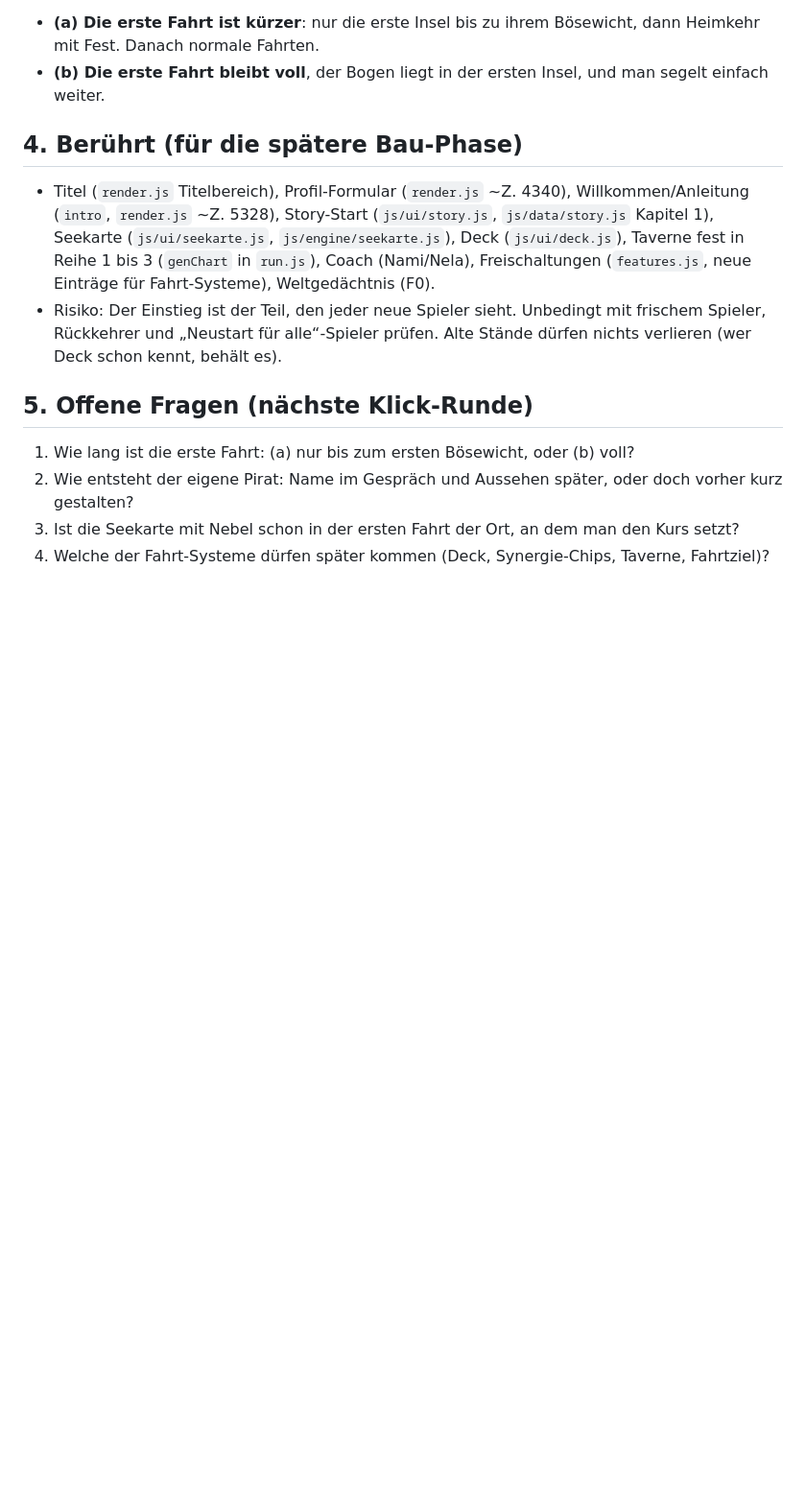
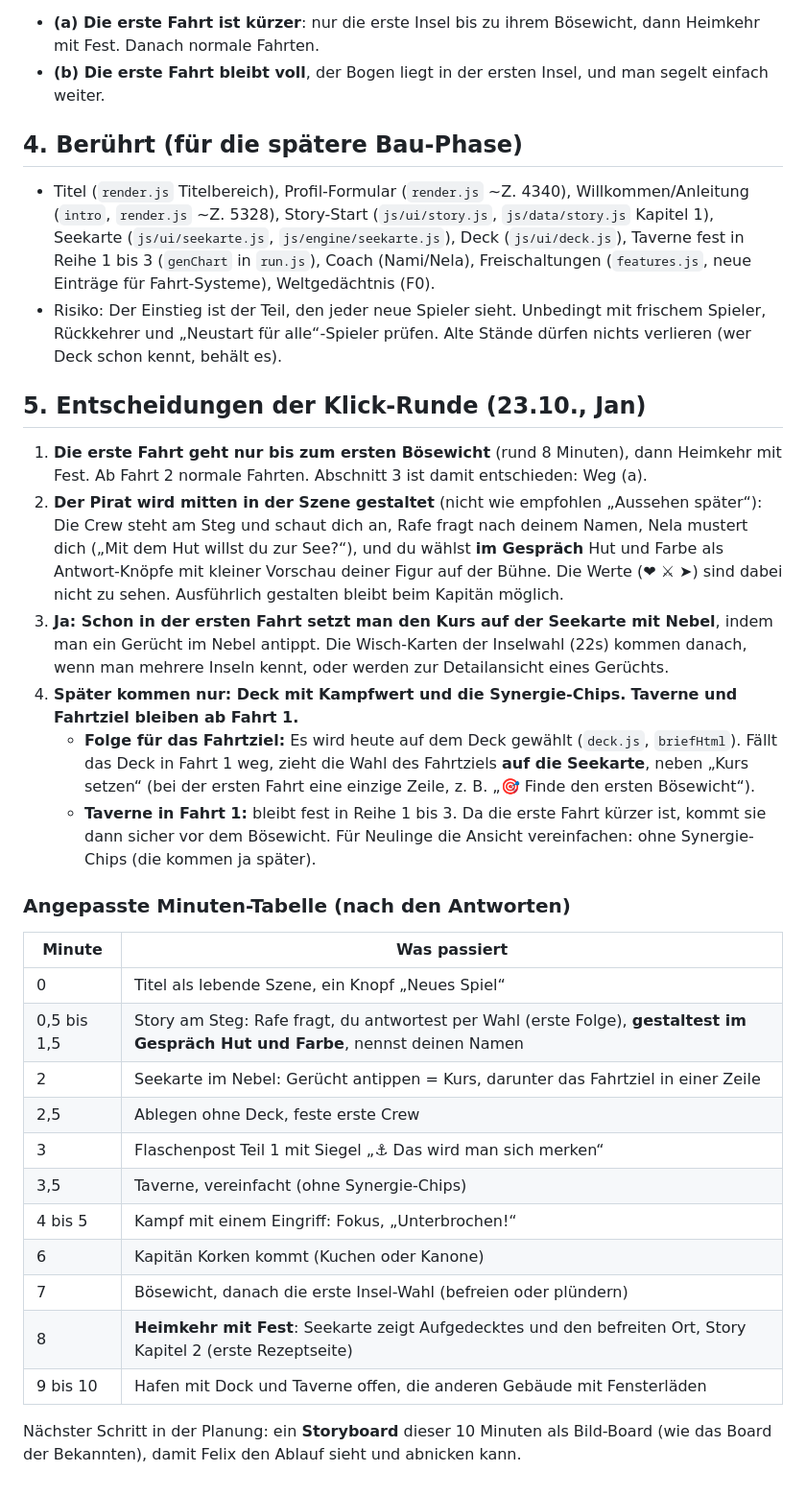
Before and after one commit to flexibeel/Grandline, a Markdown page: claude/PLAN-EINSTIEG.md, the part around the change. Shown at 96% size. Drawn GitHub-style; blank space fills up the shorter version.

Commit message:
Plan Einstieg: Entscheidungen (kurze erste Fahrt, Pirat in der Szene, Seekarte, Systeme spaeter)
Co-Authored-By: Claude Opus 5.5 <noreply@anthropic.com>
Claude-Session: https://claude.ai/code/session_016ErG4KSJGSipRBZgRW2q3v

```diff
--- a/claude/PLAN-EINSTIEG.md
+++ b/claude/PLAN-EINSTIEG.md
@@ -60,8 +60,27 @@ Heute dauert eine Fahrt etwa 20 Minuten (drei Meere, je zwei Inseln). Damit der
 - Titel (`render.js` Titelbereich), Profil-Formular (`render.js` ~Z. 4340), Willkommen/Anleitung (`intro`, `render.js` ~Z. 5328), Story-Start (`js/ui/story.js`, `js/data/story.js` Kapitel 1), Seekarte (`js/ui/seekarte.js`, `js/engine/seekarte.js`), Deck (`js/ui/deck.js`), Taverne fest in Reihe 1 bis 3 (`genChart` in `run.js`), Coach (Nami/Nela), Freischaltungen (`features.js`, neue Einträge für Fahrt-Systeme), Weltgedächtnis (F0).
 - Risiko: Der Einstieg ist der Teil, den jeder neue Spieler sieht. Unbedingt mit frischem Spieler, Rückkehrer und „Neustart für alle“-Spieler prüfen. Alte Stände dürfen nichts verlieren (wer Deck schon kennt, behält es).
 
-## 5. Offene Fragen (nächste Klick-Runde)
-1. Wie lang ist die erste Fahrt: (a) nur bis zum ersten Bösewicht, oder (b) voll?
-2. Wie entsteht der eigene Pirat: Name im Gespräch und Aussehen später, oder doch vorher kurz gestalten?
-3. Ist die Seekarte mit Nebel schon in der ersten Fahrt der Ort, an dem man den Kurs setzt?
-4. Welche der Fahrt-Systeme dürfen später kommen (Deck, Synergie-Chips, Taverne, Fahrtziel)?
+## 5. Entscheidungen der Klick-Runde (23.10., Jan)
+1. **Die erste Fahrt geht nur bis zum ersten Bösewicht** (rund 8 Minuten), dann Heimkehr mit Fest. Ab Fahrt 2 normale Fahrten. Abschnitt 3 ist damit entschieden: Weg (a).
+2. **Der Pirat wird mitten in der Szene gestaltet** (nicht wie empfohlen „Aussehen später“): Die Crew steht am Steg und schaut dich an, Rafe fragt nach deinem Namen, Nela mustert dich („Mit dem Hut willst du zur See?“), und du wählst **im Gespräch** Hut und Farbe als Antwort-Knöpfe mit kleiner Vorschau deiner Figur auf der Bühne. Die Werte (❤ ⚔ ➤) sind dabei nicht zu sehen. Ausführlich gestalten bleibt beim Kapitän möglich.
+3. **Ja: Schon in der ersten Fahrt setzt man den Kurs auf der Seekarte mit Nebel**, indem man ein Gerücht im Nebel antippt. Die Wisch-Karten der Inselwahl (22s) kommen danach, wenn man mehrere Inseln kennt, oder werden zur Detailansicht eines Gerüchts.
+4. **Später kommen nur: Deck mit Kampfwert und die Synergie-Chips.** **Taverne und Fahrtziel bleiben ab Fahrt 1.**
+   - **Folge für das Fahrtziel:** Es wird heute auf dem Deck gewählt (`deck.js`, `briefHtml`). Fällt das Deck in Fahrt 1 weg, zieht die Wahl des Fahrtziels **auf die Seekarte**, neben „Kurs setzen“ (bei der ersten Fahrt eine einzige Zeile, z. B. „🎯 Finde den ersten Bösewicht“).
+   - **Taverne in Fahrt 1:** bleibt fest in Reihe 1 bis 3. Da die erste Fahrt kürzer ist, kommt sie dann sicher vor dem Bösewicht. Für Neulinge die Ansicht vereinfachen: ohne Synergie-Chips (die kommen ja später).
+
+### Angepasste Minuten-Tabelle (nach den Antworten)
+| Minute | Was passiert |
+|---|---|
+| 0 | Titel als lebende Szene, ein Knopf „Neues Spiel“ |
+| 0,5 bis 1,5 | Story am Steg: Rafe fragt, du antwortest per Wahl (erste Folge), **gestaltest im Gespräch Hut und Farbe**, nennst deinen Namen |
+| 2 | Seekarte im Nebel: Gerücht antippen = Kurs, darunter das Fahrtziel in einer Zeile |
+| 2,5 | Ablegen ohne Deck, feste erste Crew |
+| 3 | Flaschenpost Teil 1 mit Siegel „⚓ Das wird man sich merken“ |
+| 3,5 | Taverne, vereinfacht (ohne Synergie-Chips) |
+| 4 bis 5 | Kampf mit einem Eingriff: Fokus, „Unterbrochen!“ |
+| 6 | Kapitän Korken kommt (Kuchen oder Kanone) |
+| 7 | Bösewicht, danach die erste Insel-Wahl (befreien oder plündern) |
+| 8 | **Heimkehr mit Fest**: Seekarte zeigt Aufgedecktes und den befreiten Ort, Story Kapitel 2 (erste Rezeptseite) |
+| 9 bis 10 | Hafen mit Dock und Taverne offen, die anderen Gebäude mit Fensterläden |
+
+Nächster Schritt in der Planung: ein **Storyboard** dieser 10 Minuten als Bild-Board (wie das Board der Bekannten), damit Felix den Ablauf sieht und abnicken kann.
```
